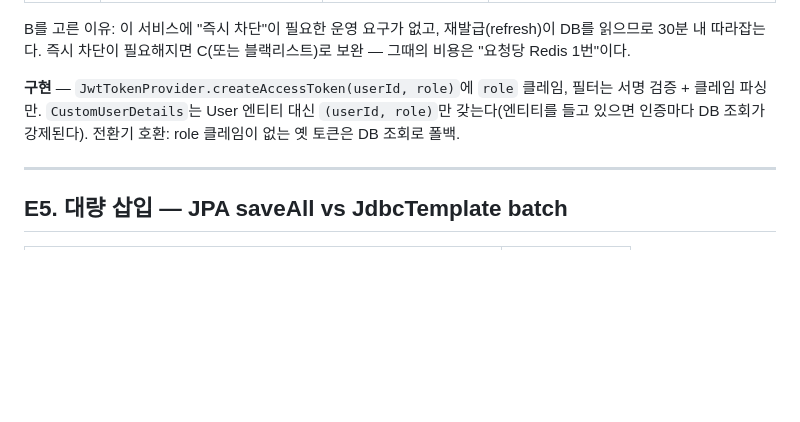
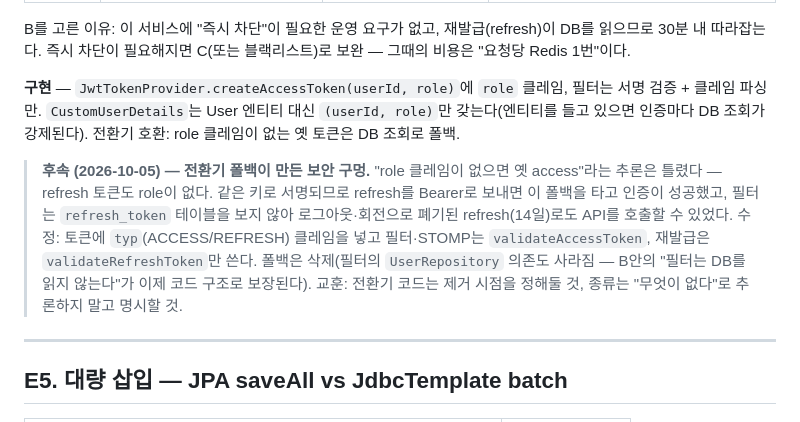
Before and after one commit to weeast1521/MyAppleGame, a Markdown page: docs/db_performance.md, the part around the change. GitHub-like rendering; blank space fills up the shorter version.

Commit message:
docs: db_performance E4에 전환기 폴백의 후속(보안 구멍과 typ 수정) 기록 (#57)
E4 구현 절이 "role 없는 옛 토큰은 DB 폴백"으로 끝나 있어, 그 분기가 refresh 토큰까지
통과시켰다는 사실과 수정 내용을 같은 자리에 이어 적었다. 성능 결정(B안) 문서에서
그 결정의 부작용까지 추적할 수 있게 하려는 것.

Co-Authored-By: Claude Opus 5.5 <noreply@anthropic.com>

```diff
--- a/docs/db_performance.md
+++ b/docs/db_performance.md
@@ -179,6 +179,8 @@ B를 고른 이유: 이 서비스에 "즉시 차단"이 필요한 운영 요구
 
 **구현** — `JwtTokenProvider.createAccessToken(userId, role)`에 `role` 클레임, 필터는 서명 검증 + 클레임 파싱만. `CustomUserDetails`는 User 엔티티 대신 `(userId, role)`만 갖는다(엔티티를 들고 있으면 인증마다 DB 조회가 강제된다). 전환기 호환: role 클레임이 없는 옛 토큰은 DB 조회로 폴백.
 
+> **후속 (2026-10-05) — 전환기 폴백이 만든 보안 구멍.** "role 클레임이 없으면 옛 access"라는 추론은 틀렸다 — refresh 토큰도 role이 없다. 같은 키로 서명되므로 refresh를 Bearer로 보내면 이 폴백을 타고 인증이 성공했고, 필터는 `refresh_token` 테이블을 보지 않아 로그아웃·회전으로 폐기된 refresh(14일)로도 API를 호출할 수 있었다. 수정: 토큰에 `typ`(ACCESS/REFRESH) 클레임을 넣고 필터·STOMP는 `validateAccessToken`, 재발급은 `validateRefreshToken`만 쓴다. 폴백은 삭제(필터의 `UserRepository` 의존도 사라짐 — B안의 "필터는 DB를 읽지 않는다"가 이제 코드 구조로 보장된다). 교훈: 전환기 코드는 제거 시점을 정해둘 것, 종류는 "무엇이 없다"로 추론하지 말고 명시할 것.
+
 ---
 
 ## E5. 대량 삽입 — JPA saveAll vs JdbcTemplate batch
```
